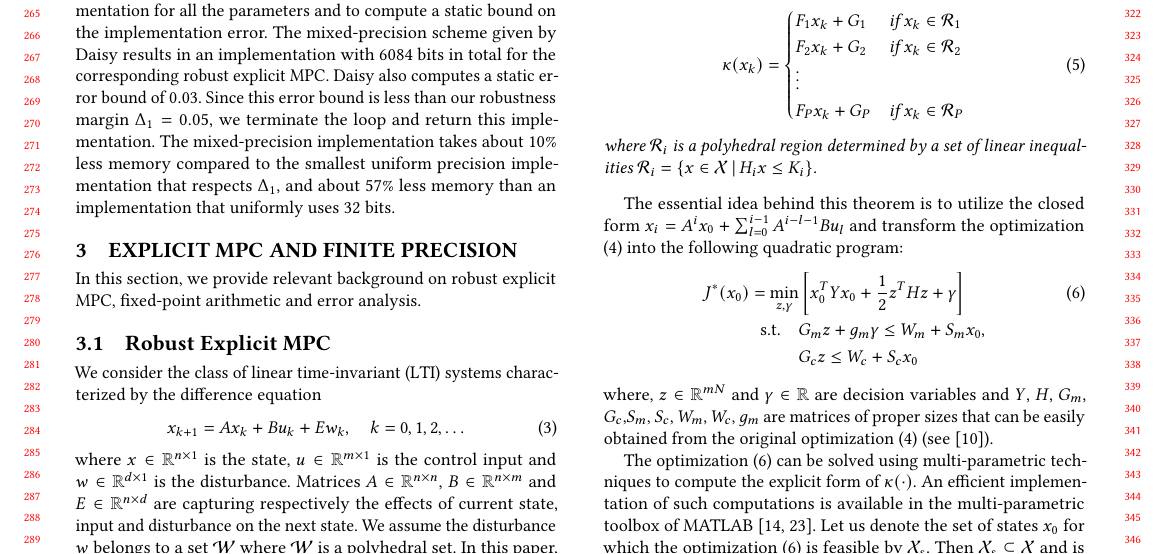
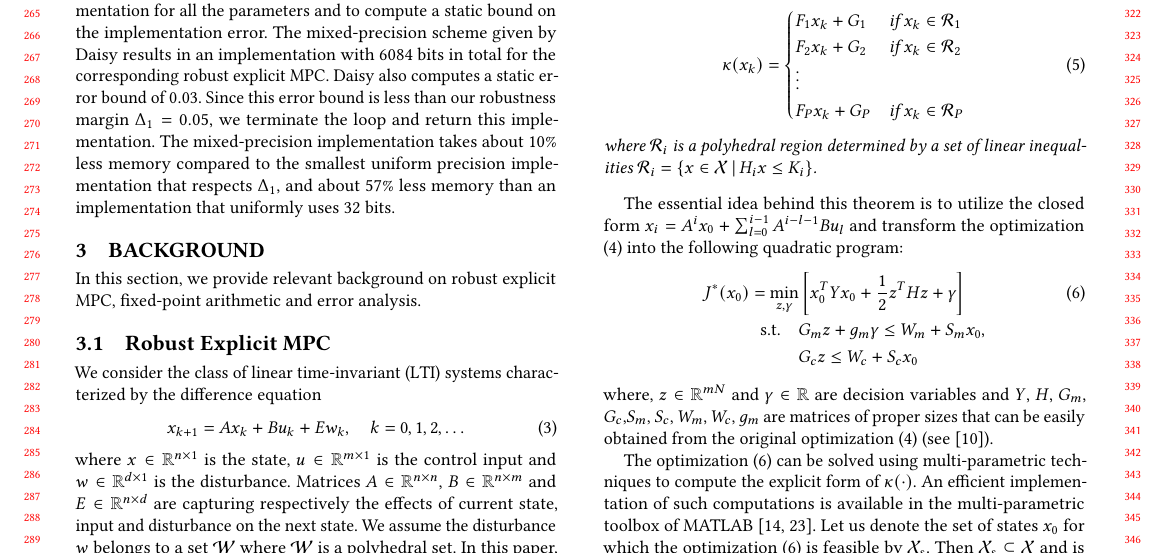
Before and after one commit to msalamati/rmpc-daisy, a LaTeX paper (emsoft-2019/main.tex, which reads emsoft-2019/RMPC_Daisy.tex): part of page 3 of 10, cut so that both start at the same text. Compiled offline with pdfLaTeX.

Commit message:
renaming section to background

```diff
--- a/emsoft-2019/RMPC_Daisy.tex
+++ b/emsoft-2019/RMPC_Daisy.tex
@@ -1,5 +1,5 @@
 % !TEX root = main.tex
-\section{Explicit MPC and Finite Precision}
+\section{Background}
 In this section, we provide relevant background on robust explicit MPC,
 fixed-point arithmetic and error analysis.
 
```
